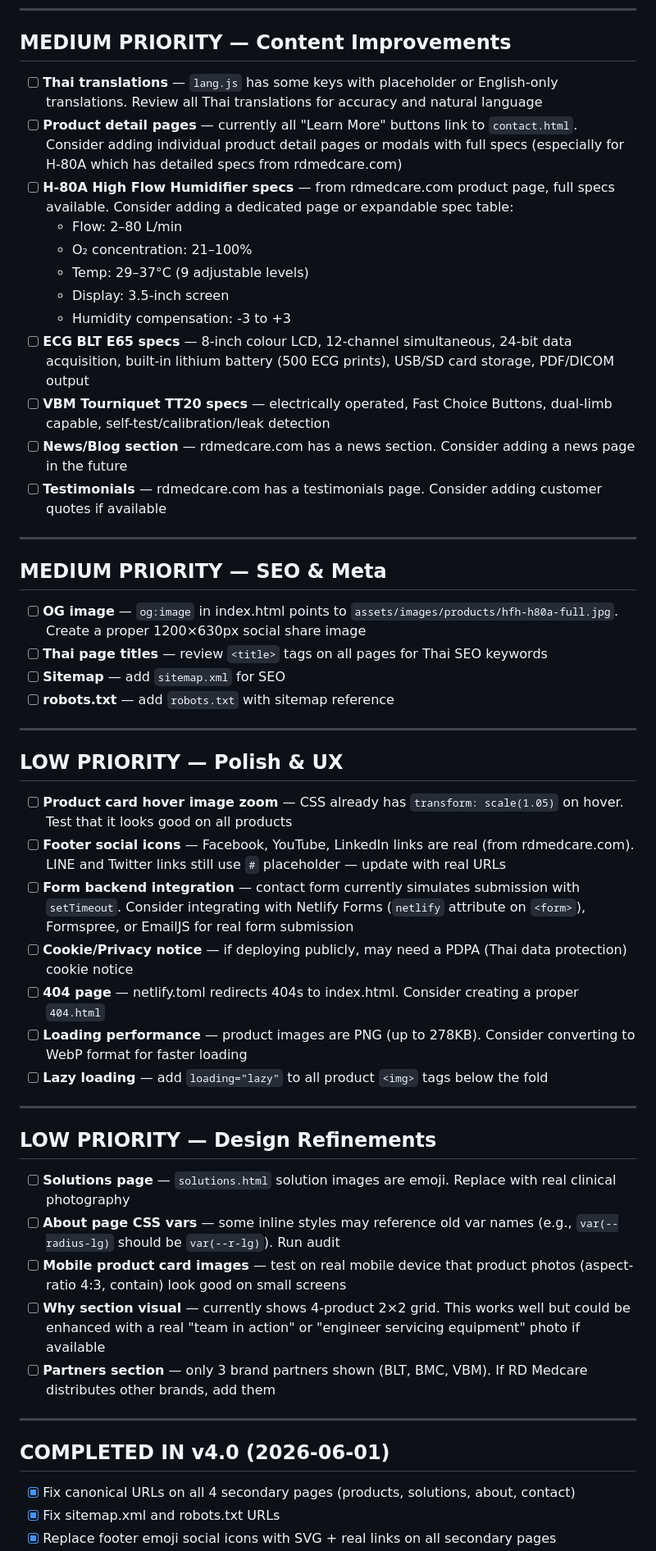
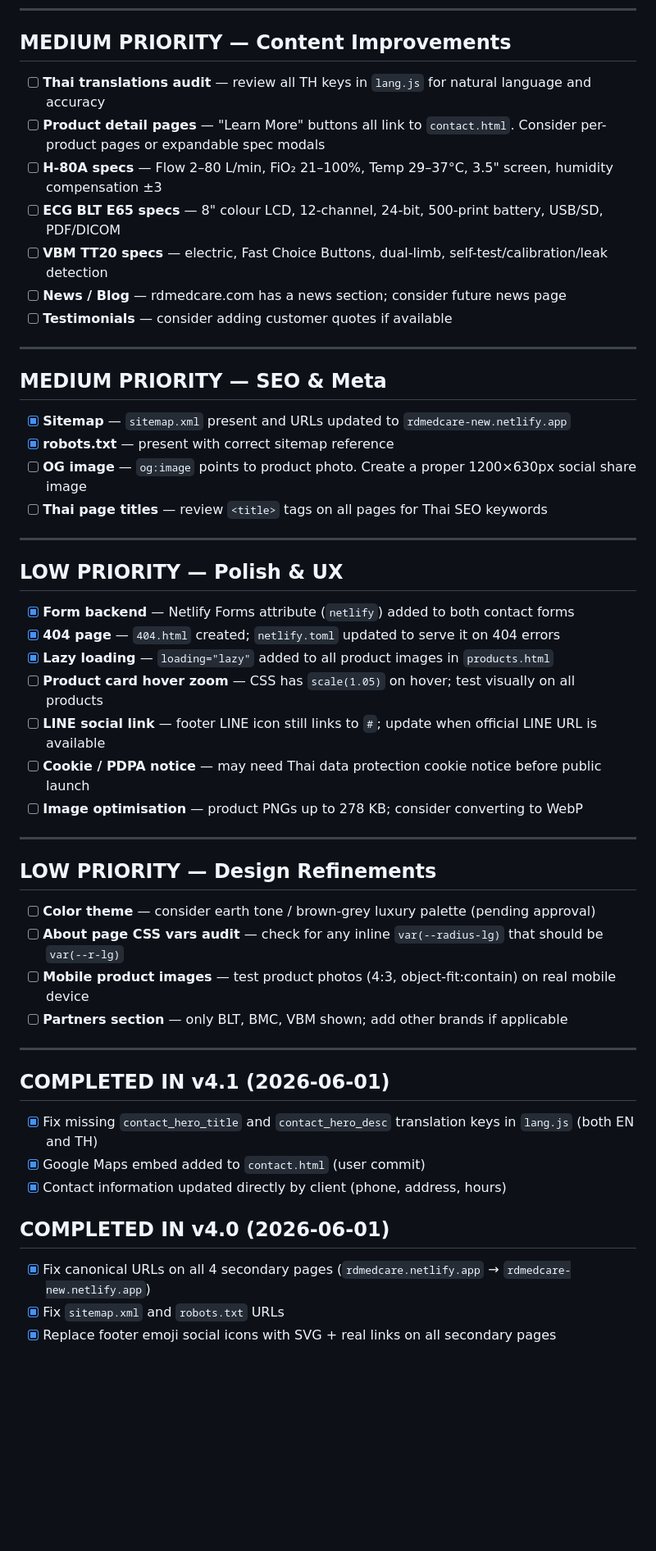
Before and after one commit to VorakranPP/rdmedcare-netlify, a Markdown page: TODO.md, the part around one of its changes. Shown at 82% size. GitHub-like rendering; blank space fills up the shorter version.

```diff
--- a/TODO.md
+++ b/TODO.md
@@ -47,54 +33,54 @@
 
 ## MEDIUM PRIORITY — Content Improvements
 
-- [ ] **Thai translations** — `lang.js` has some keys with placeholder or English-only translations. Review all Thai translations for accuracy and natural language
-- [ ] **Product detail pages** — currently all "Learn More" buttons link to `contact.html`. Consider adding individual product detail pages or modals with full specs (especially for H-80A which has detailed specs from rdmedcare.com)
-- [ ] **H-80A High Flow Humidifier specs** — from rdmedcare.com product page, full specs available. Consider adding a dedicated page or expandable spec table:
-  - Flow: 2–80 L/min
-  - O₂ concentration: 21–100%
-  - Temp: 29–37°C (9 adjustable levels)
-  - Display: 3.5-inch screen
-  - Humidity compensation: -3 to +3
-- [ ] **ECG BLT E65 specs** — 8-inch colour LCD, 12-channel simultaneous, 24-bit data acquisition, built-in lithium battery (500 ECG prints), USB/SD card storage, PDF/DICOM output
-- [ ] **VBM Tourniquet TT20 specs** — electrically operated, Fast Choice Buttons, dual-limb capable, self-test/calibration/leak detection
-- [ ] **News/Blog section** — rdmedcare.com has a news section. Consider adding a news page in the future
-- [ ] **Testimonials** — rdmedcare.com has a testimonials page. Consider adding customer quotes if available
+- [ ] **Thai translations audit** — review all TH keys in `lang.js` for natural language and accuracy
+- [ ] **Product detail pages** — "Learn More" buttons all link to `contact.html`. Consider per-product pages or expandable spec modals
+- [ ] **H-80A specs** — Flow 2–80 L/min, FiO₂ 21–100%, Temp 29–37°C, 3.5" screen, humidity compensation ±3
+- [ ] **ECG BLT E65 specs** — 8" colour LCD, 12-channel, 24-bit, 500-print battery, USB/SD, PDF/DICOM
+- [ ] **VBM TT20 specs** — electric, Fast Choice Buttons, dual-limb, self-test/calibration/leak detection
+- [ ] **News / Blog** — rdmedcare.com has a news section; consider future news page
+- [ ] **Testimonials** — consider adding customer quotes if available
 
 ---
 
 ## MEDIUM PRIORITY — SEO & Meta
 
-- [ ] **OG image** — `og:image` in index.html points to `assets/images/products/hfh-h80a-full.jpg`. Create a proper 1200×630px social share image
+- [x] **Sitemap** — `sitemap.xml` present and URLs updated to `rdmedcare-new.netlify.app`
+- [x] **robots.txt** — present with correct sitemap reference
+- [ ] **OG image** — `og:image` points to product photo. Create a proper 1200×630px social share image
 - [ ] **Thai page titles** — review `<title>` tags on all pages for Thai SEO keywords
-- [ ] **Sitemap** — add `sitemap.xml` for SEO
-- [ ] **robots.txt** — add `robots.txt` with sitemap reference
 
 ---
 
 ## LOW PRIORITY — Polish & UX
 
-- [ ] **Product card hover image zoom** — CSS already has `transform: scale(1.05)` on hover. Test that it looks good on all products
-- [ ] **Footer social icons** — Facebook, YouTube, LinkedIn links are real (from rdmedcare.com). LINE and Twitter links still use `#` placeholder — update with real URLs
-- [ ] **Form backend integration** — contact form currently simulates submission with `setTimeout`. Consider integrating with Netlify Forms (`netlify` attribute on `<form>`), Formspree, or EmailJS for real form submission
-- [ ] **Cookie/Privacy notice** — if deploying publicly, may need a PDPA (Thai data protection) cookie notice
-- [ ] **404 page** — netlify.toml redirects 404s to index.html. Consider creating a proper `404.html`
-- [ ] **Loading performance** — product images are PNG (up to 278KB). Consider converting to WebP format for faster loading
-- [ ] **Lazy loading** — add `loading="lazy"` to all product `<img>` tags below the fold
+- [x] **Form backend** — Netlify Forms attribute (`netlify`) added to both contact forms
+- [x] **404 page** — `404.html` created; `netlify.toml` updated to serve it on 404 errors
+- [x] **Lazy loading** — `loading="lazy"` added to all product images in `products.html`
+- [ ] **Product card hover zoom** — CSS has `scale(1.05)` on hover; test visually on all products
+- [ ] **LINE social link** — footer LINE icon still links to `#`; update when official LINE URL is available
+- [ ] **Cookie / PDPA notice** — may need Thai data protection cookie notice before public launch
+- [ ] **Image optimisation** — product PNGs up to 278 KB; consider converting to WebP
 
 ---
 
 ## LOW PRIORITY — Design Refinements
 
-- [ ] **Solutions page** — `solutions.html` solution images are emoji. Replace with real clinical photography
-- [ ] **About page CSS vars** — some inline styles may reference old var names (e.g., `var(--radius-lg)` should be `var(--r-lg)`). Run audit
-- [ ] **Mobile product card images** — test on real mobile device that product photos (aspect-ratio 4:3, contain) look good on small screens
-- [ ] **Why section visual** — currently shows 4-product 2×2 grid. This works well but could be enhanced with a real "team in action" or "engineer servicing equipment" photo if available
-- [ ] **Partners section** — only 3 brand partners shown (BLT, BMC, VBM). If RD Medcare distributes other brands, add them
+- [ ] **Color theme** — consider earth tone / brown-grey luxury palette (pending approval)
+- [ ] **About page CSS vars audit** — check for any inline `var(--radius-lg)` that should be `var(--r-lg)`
+- [ ] **Mobile product images** — test product photos (4:3, object-fit:contain) on real mobile device
+- [ ] **Partners section** — only BLT, BMC, VBM shown; add other brands if applicable
 
 ---
 
+## COMPLETED IN v4.1 (2026-06-01)
+
+- [x] Fix missing `contact_hero_title` and `contact_hero_desc` translation keys in `lang.js` (both EN and TH)
+- [x] Google Maps embed added to `contact.html` (user commit)
+- [x] Contact information updated directly by client (phone, address, hours)
+
 ## COMPLETED IN v4.0 (2026-06-01)
 
-- [x] Fix canonical URLs on all 4 secondary pages (products, solutions, about, contact)
-- [x] Fix sitemap.xml and robots.txt URLs
+- [x] Fix canonical URLs on all 4 secondary pages (`rdmedcare.netlify.app` → `rdmedcare-new.netlify.app`)
+- [x] Fix `sitemap.xml` and `robots.txt` URLs
 - [x] Replace footer emoji social icons with SVG + real links on all secondary pages
```
Also changed, not shown: other parts of TODO.md (+33 -58 lines), CHANGELOG.md (+71 -0 lines).
